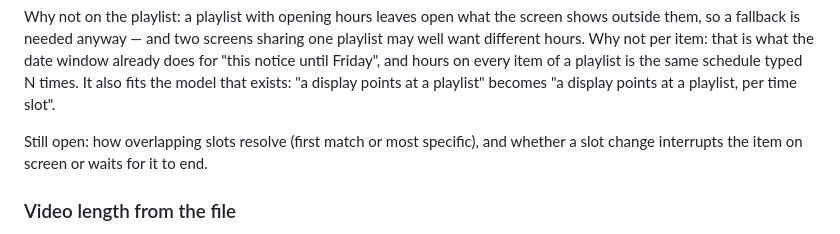
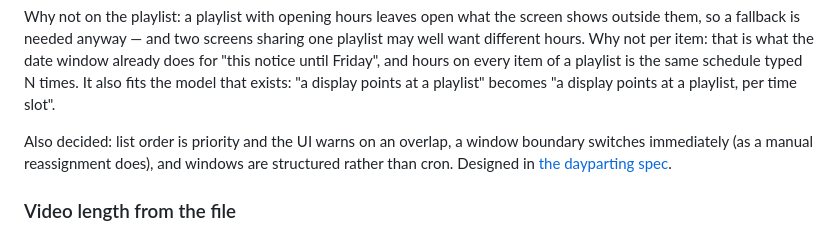
Before and after one commit to philippderdiedas/miniclientcontrol, a Markdown page: docs/roadmap.md, the part around the change. Rendered like a GitHub page.

Commit message:
Design dayparting: a timetable of playlists per display

```diff
--- a/docs/roadmap.md
+++ b/docs/roadmap.md
@@ -30,8 +30,10 @@ playlist is the same schedule typed N times. It also fits the model that exists:
 "a display points at a playlist" becomes "a display points at a playlist, per
 time slot".
 
-Still open: how overlapping slots resolve (first match or most specific), and
-whether a slot change interrupts the item on screen or waits for it to end.
+Also decided: list order is priority and the UI warns on an overlap, a window
+boundary switches immediately (as a manual reassignment does), and windows are
+structured rather than cron. Designed in
+[the dayparting spec](superpowers/specs/2026-09-23-dayparting-design.md).
 
 ### Video length from the file
 
```
Also changed, not shown: 1 other file.
